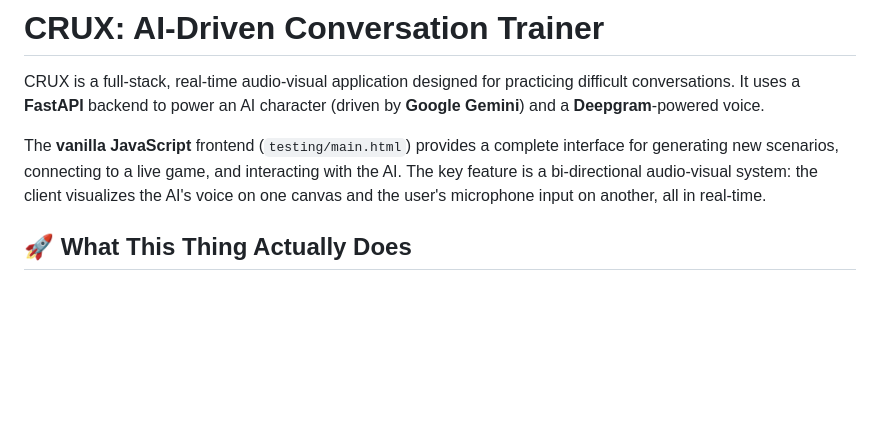
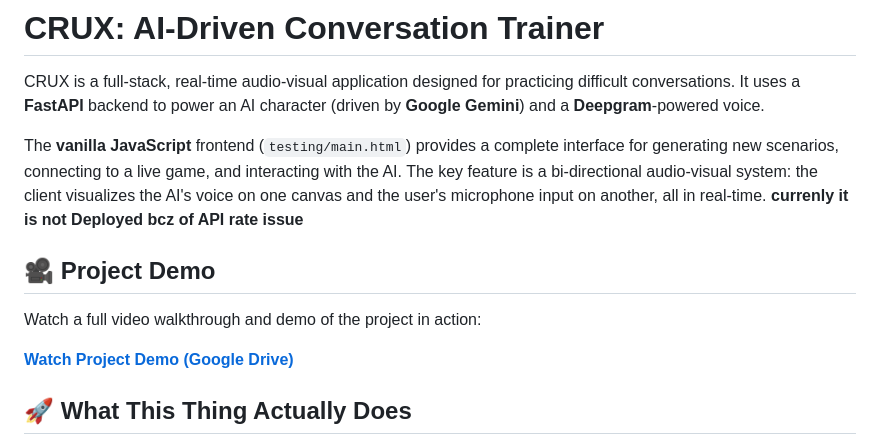
Before and after one commit to Harsimran-singh-7765/CRUX-Conversation-that-defines, a Markdown page: README.md, the part around the change. Rendered like a GitHub page; blank space fills up the shorter version.

```diff
--- a/README.md
+++ b/README.md
@@ -3,6 +3,14 @@
 CRUX is a full-stack, real-time audio-visual application designed for practicing difficult conversations. It uses a **FastAPI** backend to power an AI character (driven by **Google Gemini**) and a **Deepgram**-powered voice.
 
 The **vanilla JavaScript** frontend (`testing/main.html`) provides a complete interface for generating new scenarios, connecting to a live game, and interacting with the AI. The key feature is a bi-directional audio-visual system: the client visualizes the AI's voice on one canvas and the user's microphone input on another, all in real-time.
+**currenly it is not Deployed bcz of API rate issue**
+
+## 🎥 Project Demo
+
+Watch a full video walkthrough and demo of the project in action:
+
+**[Watch Project Demo (Google Drive)](https://drive.google.com/file/d/1UhwQmAMHq7eH29227X7AGRJDXp3lK_-S/view?usp=sharing)**
+
 
 ## 🚀 What This Thing Actually Does
 
```
